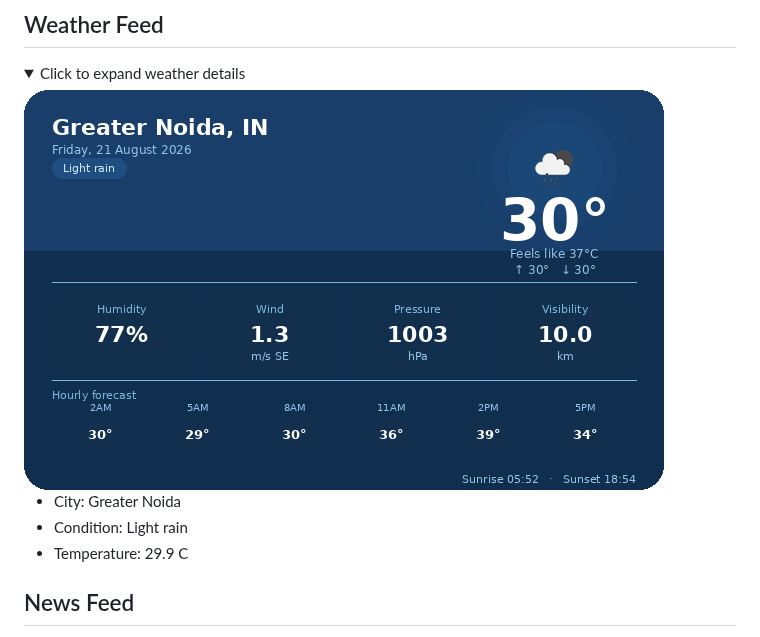
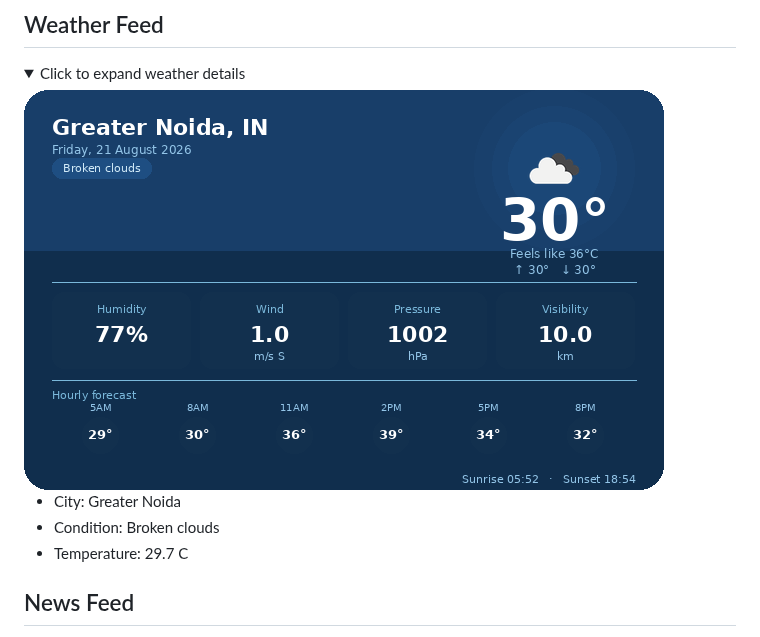
Before and after one commit to rtk-rnjn/rtk-rnjn, a Markdown page: README.md, the part around one of its changes. Drawn GitHub-style; pictures changed too: generated/weather_card.png; folded sections open.

Commit message:
chore: auto-update README

```diff
--- a/README.md
+++ b/README.md
@@ -30,8 +30,8 @@ Building projects, automations, and experiments. This README refreshes itself wi
 <img src="generated/weather_card.png" alt="Weather Card" />
 
 - City: Greater Noida
-- Condition: Light rain
-- Temperature: 29.9 C
+- Condition: Broken clouds
+- Temperature: 29.7 C
 </details>
 
 ## News Feed
```
Also changed, not shown: other parts of README.md (+3 -3 lines), generated/news_card_3.png.
